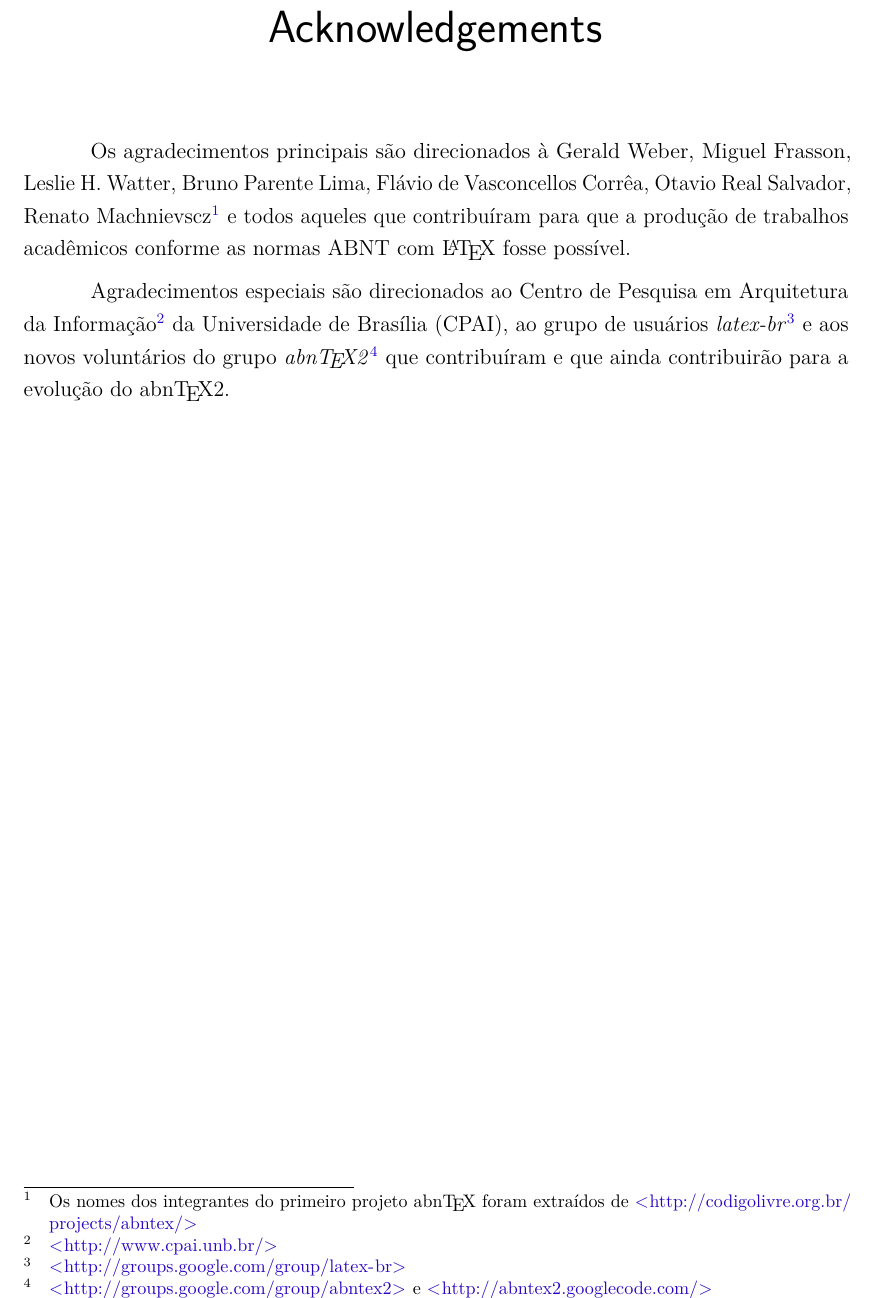
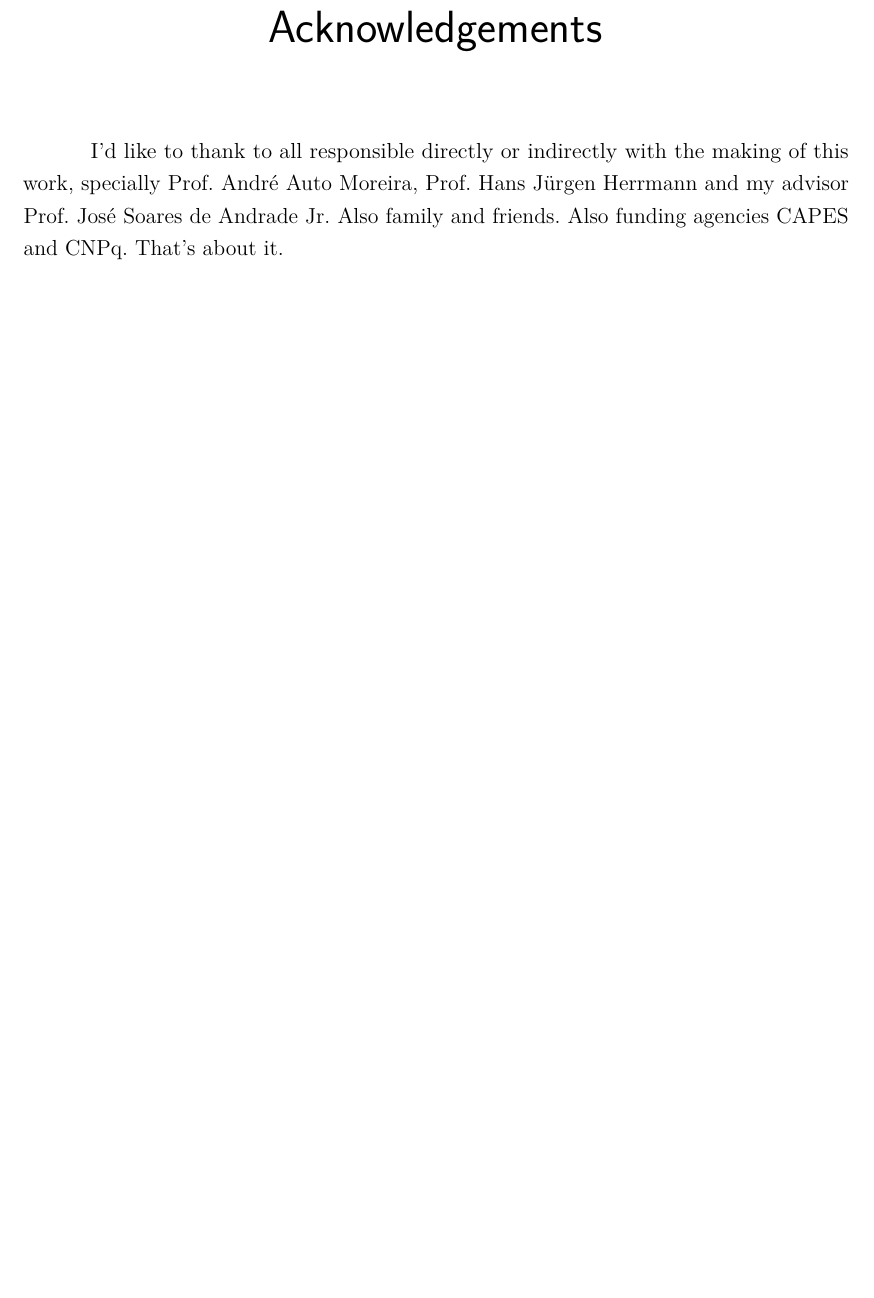
Before and after one commit to hfcredidio/thesis, a LaTeX thesis (main.tex, which reads acknow.tex): part of page 7 of 96, cut so that both start at the same text, the shorter picture padded with empty space. Compiled offline with pdfLaTeX.

Commit message:
Forgot to add the ack

```diff
--- a/acknow.tex
+++ b/acknow.tex
@@ -1,18 +1,6 @@
 \begin{agradecimentos}
-    Os agradecimentos principais são direcionados à Gerald Weber, Miguel Frasson,
-    Leslie H. Watter, Bruno Parente Lima, Flávio de Vasconcellos Corrêa, Otavio Real
-    Salvador, Renato Machnievscz\footnote{Os nomes dos integrantes do primeiro
-    projeto abn\TeX\ foram extraídos de
-    \url{http://codigolivre.org.br/projects/abntex/}} e todos aqueles que
-    contribuíram para que a produção de trabalhos acadêmicos conforme
-    as normas ABNT com \LaTeX\ fosse possível.
-
-    Agradecimentos especiais são direcionados ao Centro de Pesquisa em Arquitetura
-    da Informação\footnote{\url{http://www.cpai.unb.br/}} da Universidade de
-    Brasília (CPAI), ao grupo de usuários
-    \emph{latex-br}\footnote{\url{http://groups.google.com/group/latex-br}} e aos
-    novos voluntários do grupo
-    \emph{\abnTeX}\footnote{\url{http://groups.google.com/group/abntex2} e
-        \url{http://abntex2.googlecode.com/}}~que contribuíram e que ainda
-    contribuirão para a evolução do \abnTeX.
+    I'd like to thank to all responsible directly or indirectly with the making
+    of this work, specially Prof.\ André Auto Moreira, Prof.\ Hans Jürgen
+    Herrmann and my advisor Prof.\ José Soares de Andrade Jr. Also family and
+    friends. Also funding agencies CAPES and CNPq. That's about it.
 \end{agradecimentos}
```
